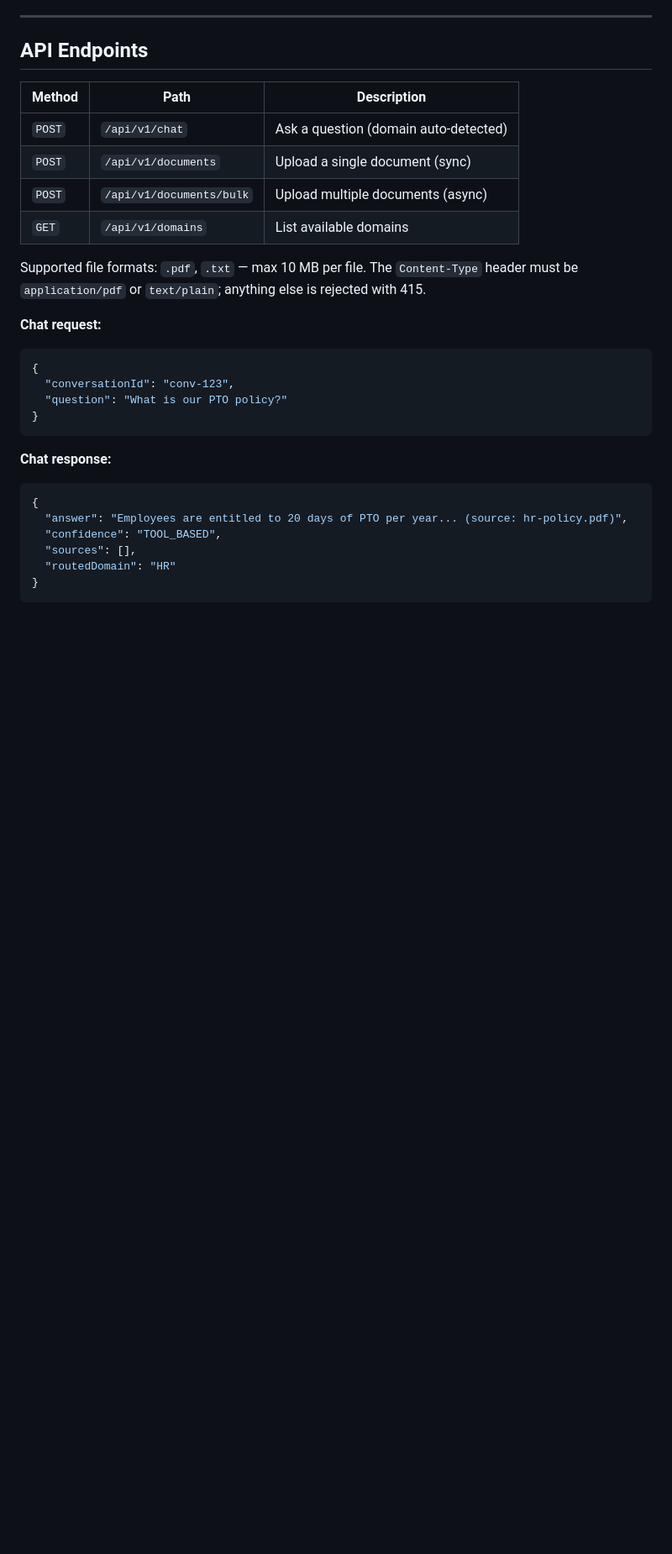
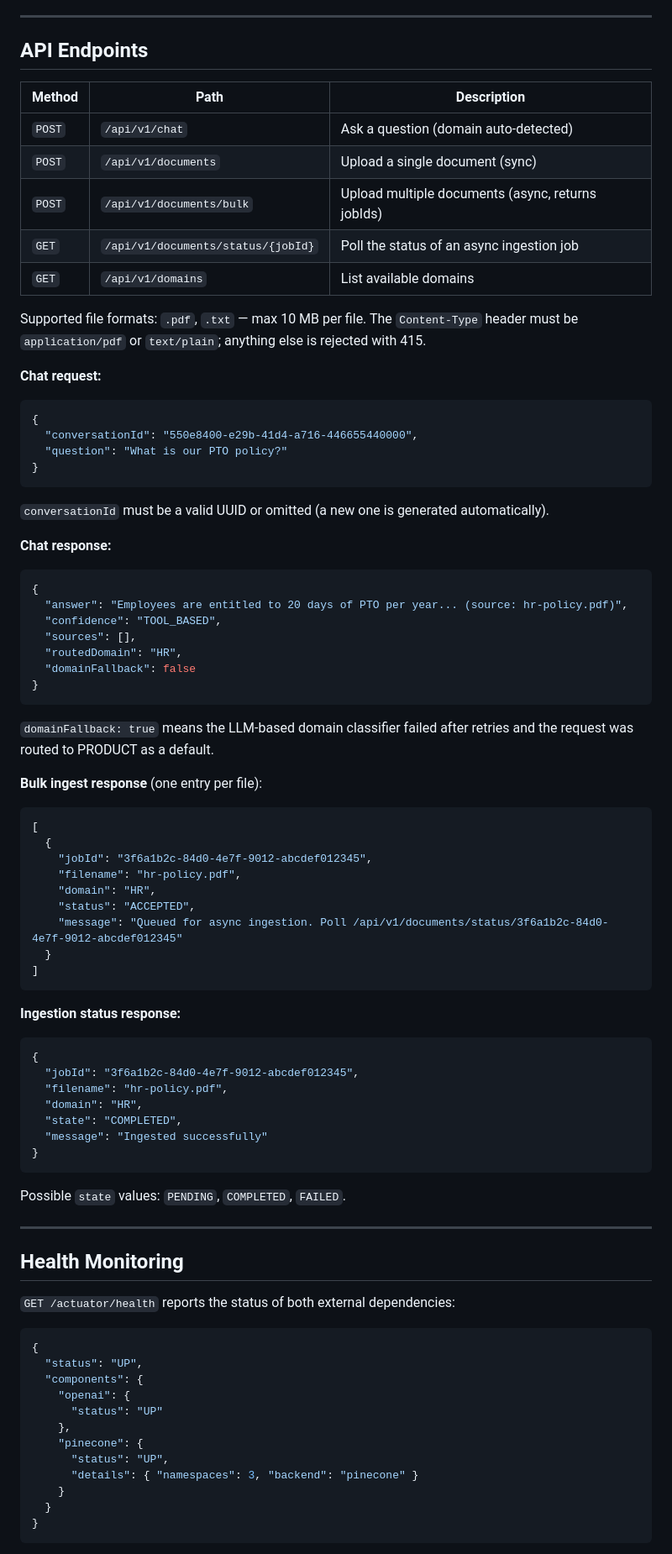
Before and after one commit to ankurnitt21/RAGBase, a Markdown page: README.md, the part around one of its changes. Shown at 84% size. Drawn GitHub-style; blank space fills up the shorter version.

Commit message:
Update README: async job tracking, domainFallback, health monitoring, env vars

````diff
--- a/README.md
+++ b/README.md
@@ -180,7 +220,8 @@ Server starts at **http://localhost:8080**
 |---|---|---|
 | `POST` | `/api/v1/chat` | Ask a question (domain auto-detected) |
 | `POST` | `/api/v1/documents` | Upload a single document (sync) |
-| `POST` | `/api/v1/documents/bulk` | Upload multiple documents (async) |
+| `POST` | `/api/v1/documents/bulk` | Upload multiple documents (async, returns jobIds) |
+| `GET` | `/api/v1/documents/status/{jobId}` | Poll the status of an async ingestion job |
 | `GET` | `/api/v1/domains` | List available domains |
 
 Supported file formats: `.pdf`, `.txt` — max 10 MB per file. The `Content-Type` header must be `application/pdf` or `text/plain`; anything else is rejected with 415.
@@ -188,10 +229,12 @@ Supported file formats: `.pdf`, `.txt` — max 10 MB per file. The `Content-Type
 **Chat request:**
 ```json
 {
-  "conversationId": "conv-123",
+  "conversationId": "550e8400-e29b-41d4-a716-446655440000",
   "question": "What is our PTO policy?"
 }
 ```
+
+`conversationId` must be a valid UUID or omitted (a new one is generated automatically).
 
 **Chat response:**
 ```json
@@ -199,6 +242,57 @@ Supported file formats: `.pdf`, `.txt` — max 10 MB per file. The `Content-Type
   "answer": "Employees are entitled to 20 days of PTO per year... (source: hr-policy.pdf)",
   "confidence": "TOOL_BASED",
   "sources": [],
-  "routedDomain": "HR"
+  "routedDomain": "HR",
+  "domainFallback": false
 }
 ```
+
+`domainFallback: true` means the LLM-based domain classifier failed after retries and the request was routed to PRODUCT as a default.
+
+**Bulk ingest response** (one entry per file):
+```json
+[
+  {
+    "jobId": "3f6a1b2c-84d0-4e7f-9012-abcdef012345",
+    "filename": "hr-policy.pdf",
+    "domain": "HR",
+    "status": "ACCEPTED",
+    "message": "Queued for async ingestion. Poll /api/v1/documents/status/3f6a1b2c-84d0-4e7f-9012-abcdef012345"
+  }
+]
+```
+
+**Ingestion status response:**
+```json
+{
+  "jobId": "3f6a1b2c-84d0-4e7f-9012-abcdef012345",
+  "filename": "hr-policy.pdf",
+  "domain": "HR",
+  "state": "COMPLETED",
+  "message": "Ingested successfully"
+}
+```
+
+Possible `state` values: `PENDING`, `COMPLETED`, `FAILED`.
+
+---
+
+## Health Monitoring
+
+`GET /actuator/health` reports the status of both external dependencies:
+
+```json
+{
+  "status": "UP",
+  "components": {
+    "openai": {
+      "status": "UP"
+    },
+    "pinecone": {
+      "status": "UP",
+      "details": { "namespaces": 3, "backend": "pinecone" }
+    }
+  }
+}
+```
+
````
Also changed, not shown: other parts of README.md (+52 -10 lines).
